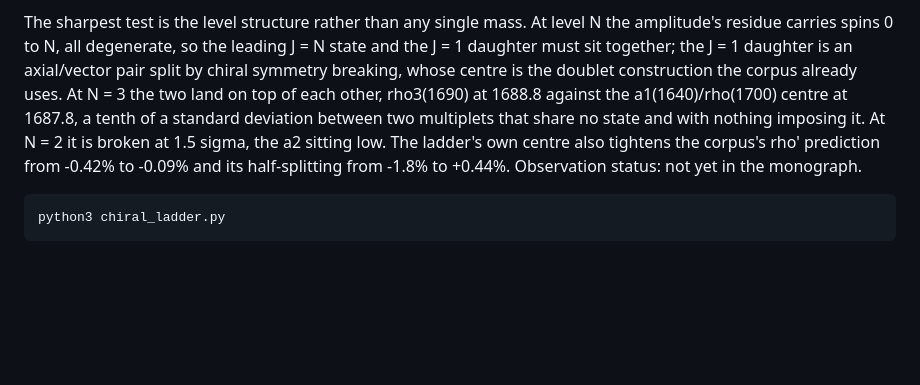
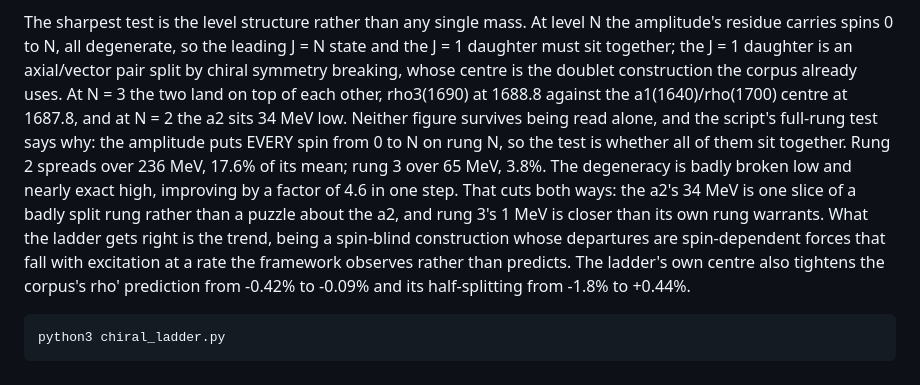
Before and after one commit to uberflyx/CosseratSupersolidLattice, a Markdown page: dynamics/README.md, the part around the change. Drawn GitHub-style; blank space fills up the shorter version.

Commit message:
The README carries the full-rung test with the script
Correcting an incomplete commit: the preceding message described both the script
and this file, and only the script was staged.  The full-rung result now appears
here too, with the two figures it corrects and the direction each moves.

````diff
--- a/dynamics/README.md
+++ b/dynamics/README.md
@@ -125,11 +125,18 @@ amplitude's residue carries spins 0 to N, all degenerate, so the leading J = N s
 and the J = 1 daughter must sit together; the J = 1 daughter is an axial/vector pair
 split by chiral symmetry breaking, whose centre is the doublet construction the corpus
 already uses.  At N = 3 the two land on top of each other, rho3(1690) at 1688.8 against
-the a1(1640)/rho(1700) centre at 1687.8, a tenth of a standard deviation between two
-multiplets that share no state and with nothing imposing it.  At N = 2 it is broken at
-1.5 sigma, the a2 sitting low.  The ladder's own centre also tightens the corpus's rho'
-prediction from -0.42% to -0.09% and its half-splitting from -1.8% to +0.44%.
-Observation status: not yet in the monograph.
+the a1(1640)/rho(1700) centre at 1687.8, and at N = 2 the a2 sits 34 MeV low.  Neither
+figure survives being read alone, and the script's full-rung test says why: the
+amplitude puts EVERY spin from 0 to N on rung N, so the test is whether all of them sit
+together.  Rung 2 spreads over 236 MeV, 17.6% of its mean; rung 3 over 65 MeV, 3.8%.
+The degeneracy is badly broken low and nearly exact high, improving by a factor of 4.6
+in one step.  That cuts both ways: the a2's 34 MeV is one slice of a badly split rung
+rather than a puzzle about the a2, and rung 3's 1 MeV is closer than its own rung
+warrants.  What the ladder gets right is the trend, being a spin-blind construction
+whose departures are spin-dependent forces that fall with excitation at a rate the
+framework observes rather than predicts.  The ladder's own centre also tightens the
+corpus's rho' prediction from -0.42% to -0.09% and its half-splitting from -1.8% to
++0.44%.
 
 ```
 python3 chiral_ladder.py
````
